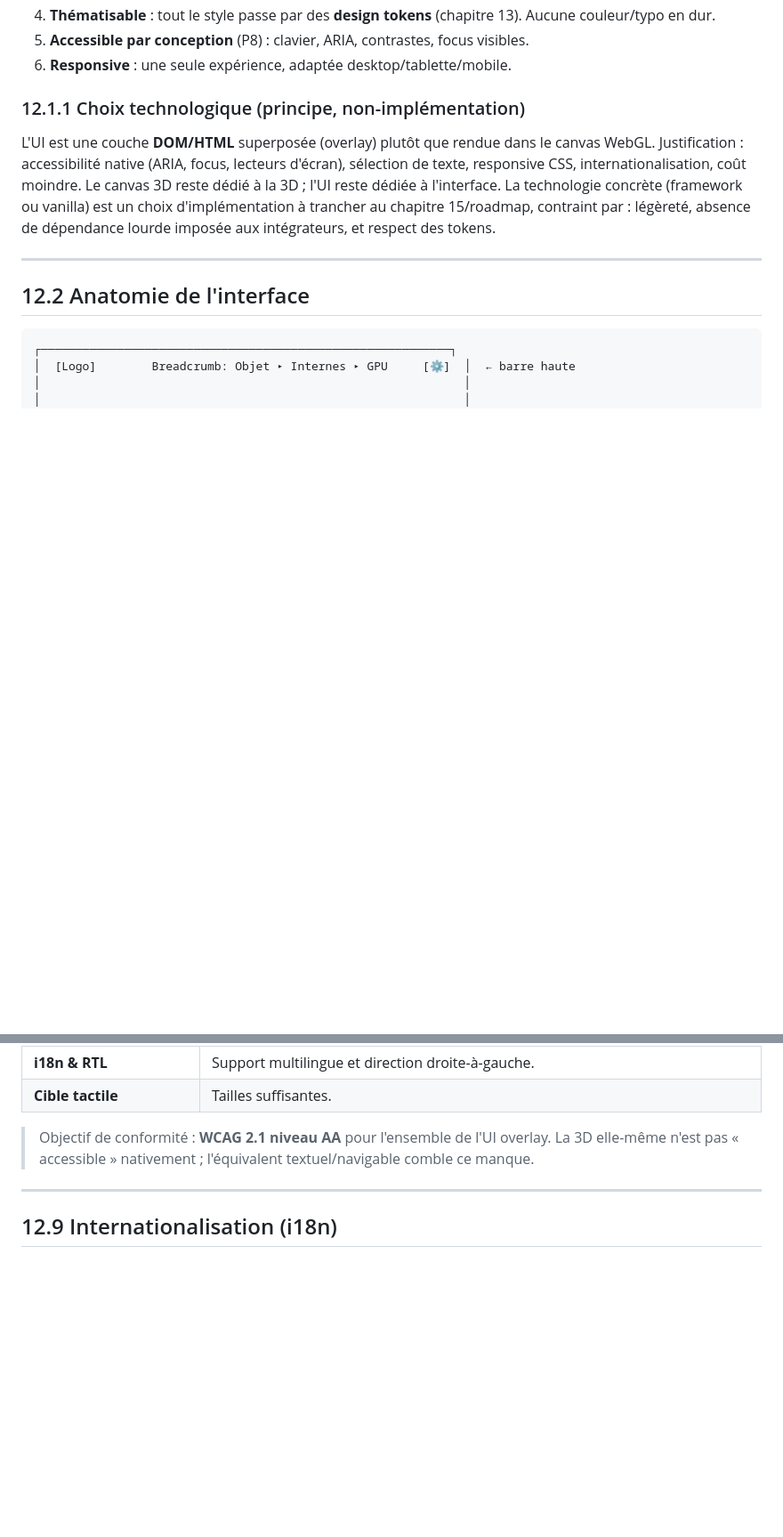
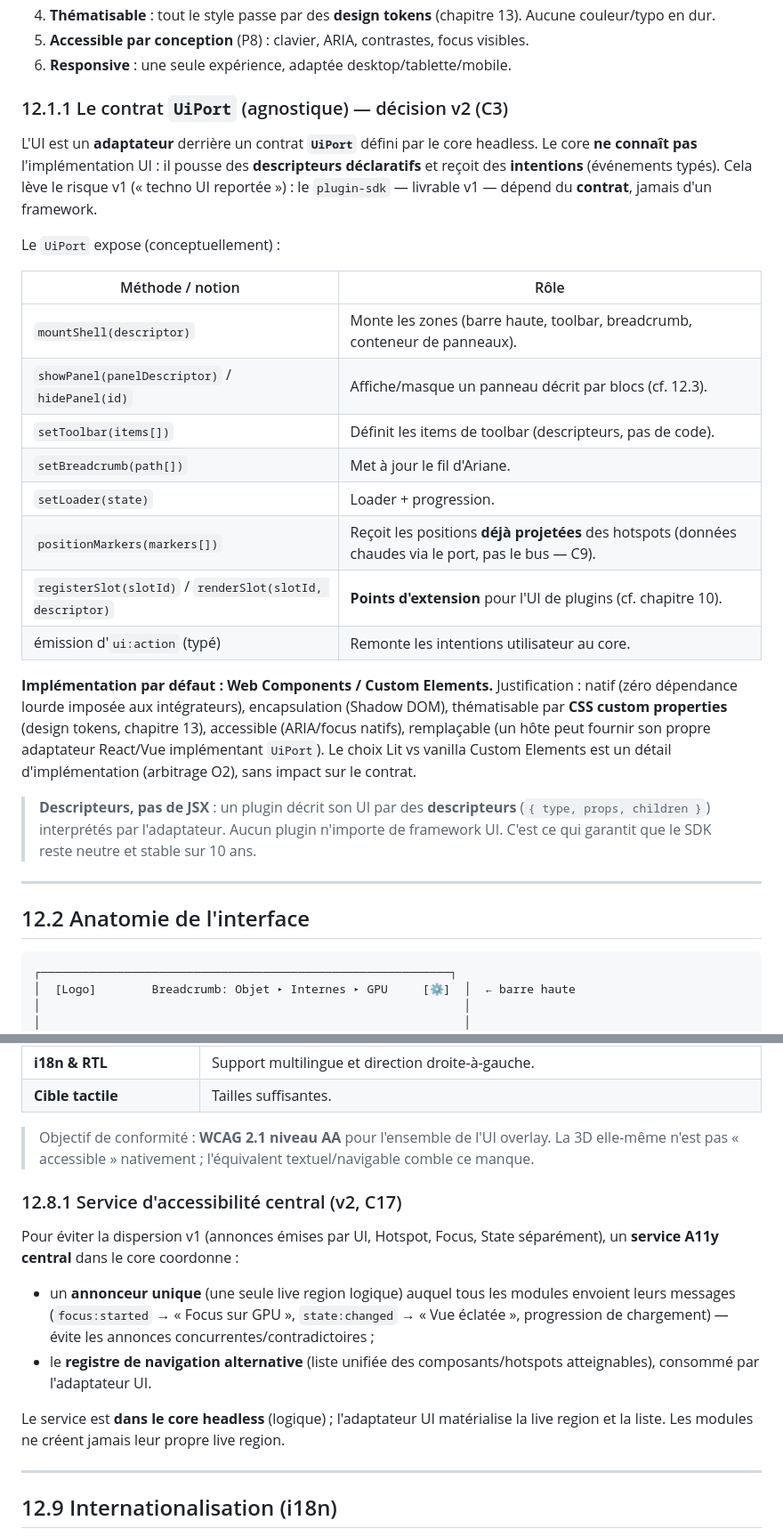
Before and after one commit to GabMDA/explorer-engine, a Markdown page: docs/12-interface-utilisateur.md, 2 parts joined by grey strips. Shown at 89% size. GitHub-like rendering; blank space fills up the shorter version.

```diff
--- a/docs/12-interface-utilisateur.md
+++ b/docs/12-interface-utilisateur.md
@@ -13,9 +15,26 @@
 5. **Accessible par conception** (P8) : clavier, ARIA, contrastes, focus visibles.
 6. **Responsive** : une seule expérience, adaptée desktop/tablette/mobile.
 
-### 12.1.1 Choix technologique (principe, non-implémentation)
+### 12.1.1 Le contrat `UiPort` (agnostique) — décision v2 (C3)
 
-L'UI est une couche **DOM/HTML** superposée (overlay) plutôt que rendue dans le canvas WebGL. Justification : accessibilité native (ARIA, focus, lecteurs d'écran), sélection de texte, responsive CSS, internationalisation, coût moindre. Le canvas 3D reste dédié à la 3D ; l'UI reste dédiée à l'interface. La technologie concrète (framework ou vanilla) est un choix d'implémentation à trancher au chapitre 15/roadmap, contraint par : légèreté, absence de dépendance lourde imposée aux intégrateurs, et respect des tokens.
+L'UI est un **adaptateur** derrière un contrat **`UiPort`** défini par le core headless. Le core **ne connaît pas** l'implémentation UI : il pousse des **descripteurs déclaratifs** et reçoit des **intentions** (événements typés). Cela lève le risque v1 (« techno UI reportée ») : le `plugin-sdk` — livrable v1 — dépend du **contrat**, jamais d'un framework.
+
+Le `UiPort` expose (conceptuellement) :
+
+| Méthode / notion | Rôle |
+|------------------|------|
+| `mountShell(descriptor)` | Monte les zones (barre haute, toolbar, breadcrumb, conteneur de panneaux). |
+| `showPanel(panelDescriptor)` / `hidePanel(id)` | Affiche/masque un panneau décrit par blocs (cf. 12.3). |
+| `setToolbar(items[])` | Définit les items de toolbar (descripteurs, pas de code). |
+| `setBreadcrumb(path[])` | Met à jour le fil d'Ariane. |
+| `setLoader(state)` | Loader + progression. |
+| `positionMarkers(markers[])` | Reçoit les positions **déjà projetées** des hotspots (données chaudes via le port, pas le bus — C9). |
+| `registerSlot(slotId)` / `renderSlot(slotId, descriptor)` | **Points d'extension** pour l'UI de plugins (cf. chapitre 10). |
+| émission d'`ui:action` (typé) | Remonte les intentions utilisateur au core. |
+
+**Implémentation par défaut : Web Components / Custom Elements.** Justification : natif (zéro dépendance lourde imposée aux intégrateurs), encapsulation (Shadow DOM), thématisable par **CSS custom properties** (design tokens, chapitre 13), accessible (ARIA/focus natifs), remplaçable (un hôte peut fournir son propre adaptateur React/Vue implémentant `UiPort`). Le choix Lit vs vanilla Custom Elements est un détail d'implémentation (arbitrage O2), sans impact sur le contrat.
+
+> **Descripteurs, pas de JSX** : un plugin décrit son UI par des **descripteurs** (`{ type, props, children }`) interprétés par l'adaptateur. Aucun plugin n'importe de framework UI. C'est ce qui garantit que le SDK reste neutre et stable sur 10 ans.
 
 ---
 
@@ -182,6 +201,15 @@ Chaque bouton possède les états **repos / survol / actif / focus / désactivé
 
 > Objectif de conformité : **WCAG 2.1 niveau AA** pour l'ensemble de l'UI overlay. La 3D elle-même n'est pas « accessible » nativement ; l'équivalent textuel/navigable comble ce manque.
 
+### 12.8.1 Service d'accessibilité central (v2, C17)
+
+Pour éviter la dispersion v1 (annonces émises par UI, Hotspot, Focus, State séparément), un **service A11y central** dans le core coordonne :
+
+- un **annonceur unique** (une seule live region logique) auquel tous les modules envoient leurs messages (`focus:started` → « Focus sur GPU », `state:changed` → « Vue éclatée », progression de chargement) — évite les annonces concurrentes/contradictoires ;
+- le **registre de navigation alternative** (liste unifiée des composants/hotspots atteignables), consommé par l'adaptateur UI.
+
+Le service est **dans le core headless** (logique) ; l'adaptateur UI matérialise la live region et la liste. Les modules ne créent jamais leur propre live region.
+
 ---
 
 ## 12.9 Internationalisation (i18n)
```
Also changed, not shown: other parts of docs/12-interface-utilisateur.md (+3 -1 lines), docs/10-plugins.md (+25 -12 lines).
